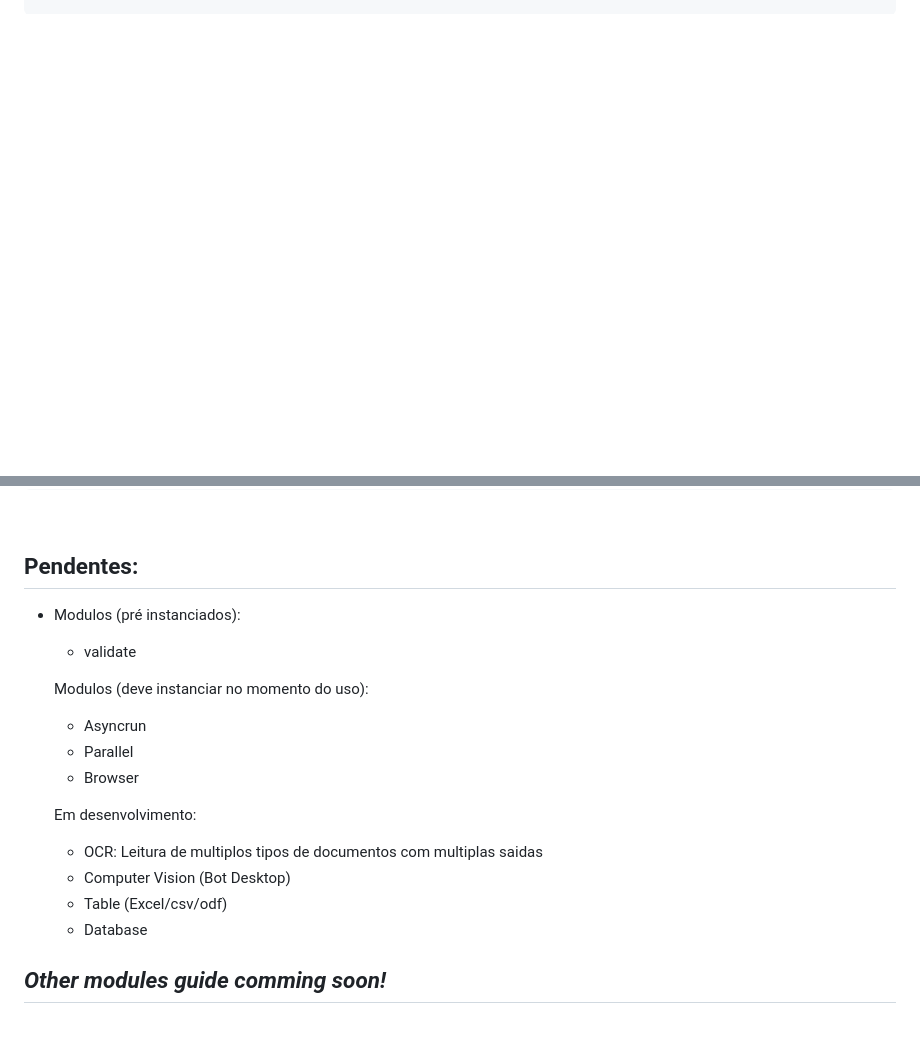
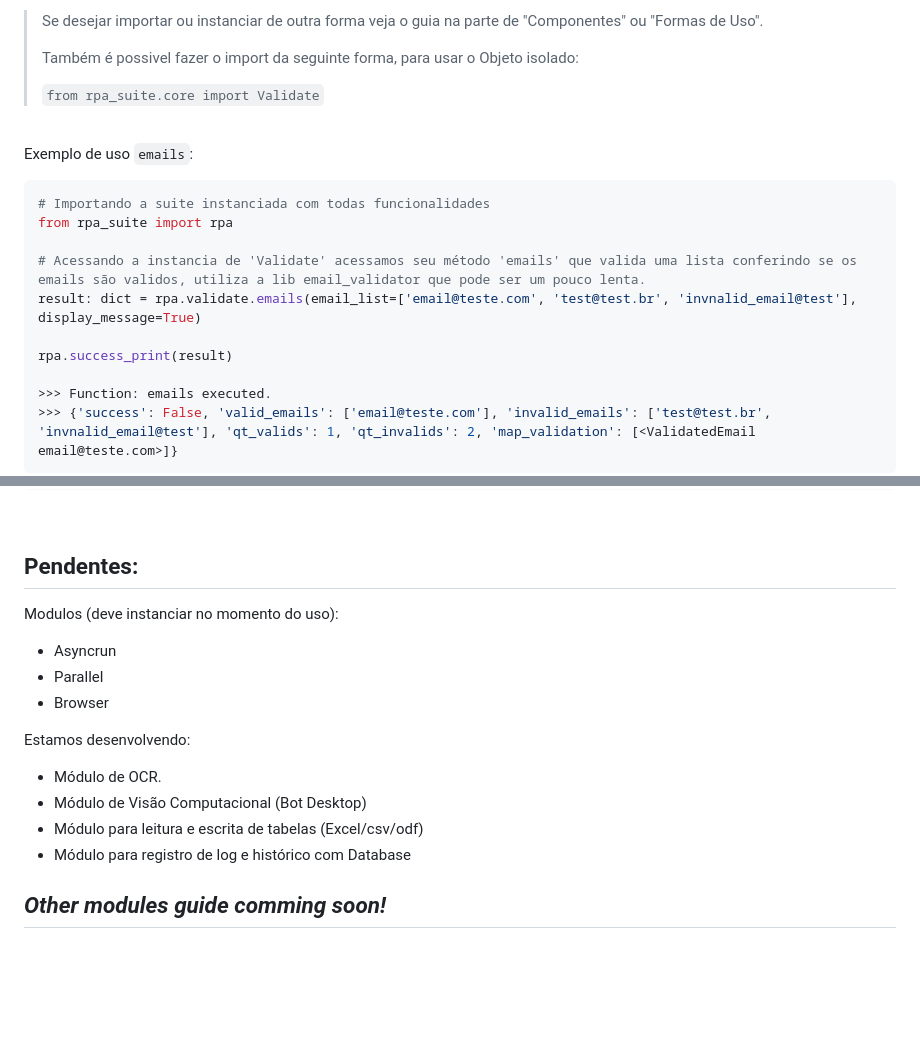
Before and after one commit to CamiloCCarvalho/rpasuite, a Markdown page: docs/GUIDE.md, 2 parts joined by grey strips. Drawn GitHub-style; blank space fills up the shorter version.

Commit message:
include Module Validate on GUIDE, att GUIDE.md

````diff
--- a/docs/GUIDE.md
+++ b/docs/GUIDE.md
@@ -908,0 +979,26 @@ if result:
+<br>
+
+> Se desejar importar ou instanciar de outra forma veja o guia na parte de "Componentes" ou "Formas de Uso".
+>
+> Também é possivel fazer o import da seguinte forma, para usar o Objeto isolado:
+>
+> `from rpa_suite.core import Validate`
+
+
+<br>
+
+Exemplo de uso ``emails``:
+
+```python
+# Importando a suite instanciada com todas funcionalidades
+from rpa_suite import rpa
+
+# Acessando a instancia de 'Validate' acessamos seu método 'emails' que valida uma lista conferindo se os emails são validos, utiliza a lib email_validator que pode ser um pouco lenta.
+result: dict = rpa.validate.emails(email_list=['email@teste.com', 'test@test.br', 'invnalid_email@test'], display_message=True)
+
+rpa.success_print(result)
+
+>>> Function: emails executed.
+>>> {'success': False, 'valid_emails': ['email@teste.com'], 'invalid_emails': ['test@test.br', 'invnalid_email@test'], 'qt_valids': 1, 'qt_invalids': 2, 'map_validation': [<ValidatedEmail email@teste.com>]}
+```
+
@@ -910,19 +1007,17 @@ if result:
 
 
 ## Pendentes:
-- Modulos (pré instanciados):
-  - validate
 
   Modulos (deve instanciar no momento do uso):
   - Asyncrun
   - Parallel
   - Browser
 
-  Em desenvolvimento:
-  - OCR: Leitura de multiplos tipos de documentos com multiplas saidas
-  - Computer Vision (Bot Desktop)
-  - Table (Excel/csv/odf)
-  - Database
+  Estamos desenvolvendo:
+  - Módulo de OCR.
+  - Módulo de Visão Computacional (Bot Desktop)
+  - Módulo para leitura e escrita de tabelas (Excel/csv/odf)
+  - Módulo para registro de log e histórico com Database
 
 
 ## ***Other modules guide comming soon!***
````
Also changed, not shown: other parts of docs/GUIDE.md (+72 -1 lines).
